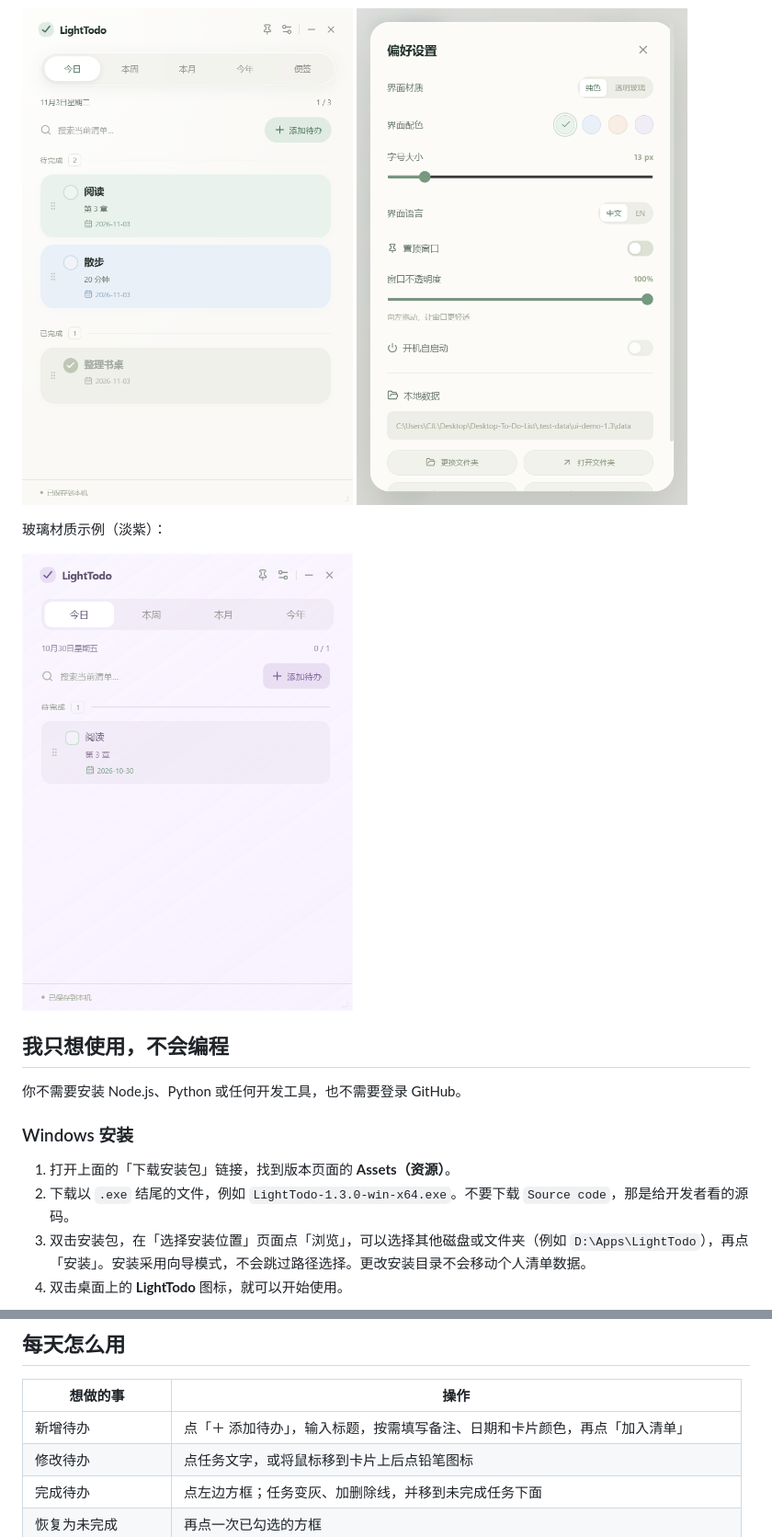
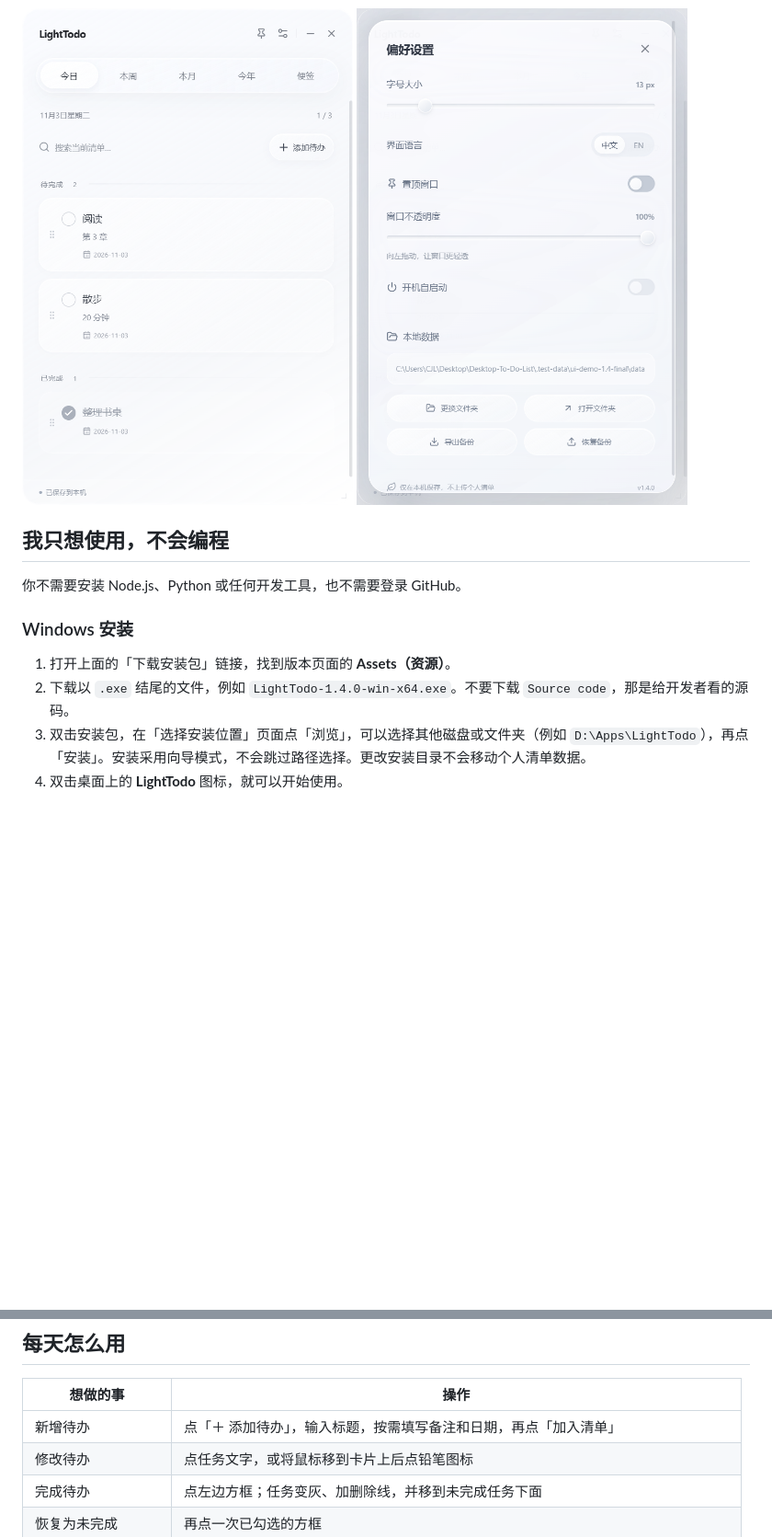
Before and after one commit to JLChennn/LightTodo, a Markdown page: README.md, 2 parts joined by grey strips. Shown at 92% size. Drawn GitHub-style; pictures changed too: docs/images/settings-v1.4.png (added), docs/images/tasks-v1.4.png (added); blank space fills up the shorter version.

```diff
--- a/README.md
+++ b/README.md
@@ -14,11 +14,7 @@
 
 展开后的清单与设置面板：
 
-<img src="docs/images/tasks-v1.3.png" width="360" alt="LightTodo 清单" /> <img src="docs/images/settings-v1.3.png" width="360" alt="LightTodo 设置：置顶、透明度、自启动和数据目录" />
-
-玻璃材质示例（淡紫）：
-
-<img src="docs/images/v1.2-app-glass.png" width="360" alt="淡紫透明玻璃材质" />
+<img src="docs/images/tasks-v1.4.png" width="360" alt="LightTodo 清单" /> <img src="docs/images/settings-v1.4.png" width="360" alt="LightTodo 设置：字号、置顶、透明度与本地数据" />
 
 ## 我只想使用，不会编程
 
@@ -27,7 +23,7 @@
 ### Windows 安装
 
 1. 打开上面的「下载安装包」链接，找到版本页面的 **Assets（资源）**。
-2. 下载以 `.exe` 结尾的文件，例如 `LightTodo-1.3.0-win-x64.exe`。不要下载 `Source code`，那是给开发者看的源码。
+2. 下载以 `.exe` 结尾的文件，例如 `LightTodo-1.4.0-win-x64.exe`。不要下载 `Source code`，那是给开发者看的源码。
 3. 双击安装包，在「选择安装位置」页面点「浏览」，可以选择其他磁盘或文件夹（例如 `D:\Apps\LightTodo`），再点「安装」。安装采用向导模式，不会跳过路径选择。更改安装目录不会移动个人清单数据。
 4. 双击桌面上的 **LightTodo** 图标，就可以开始使用。
 
@@ -59,7 +55,7 @@ macOS 使用 `.dmg`，不使用 `.exe`。提供 Universal 安装包，同时包
 
 | 想做的事 | 操作 |
 | --- | --- |
-| 新增待办 | 点「＋ 添加待办」，输入标题，按需填写备注、日期和卡片颜色，再点「加入清单」 |
+| 新增待办 | 点「＋ 添加待办」，输入标题，按需填写备注和日期，再点「加入清单」 |
 | 修改待办 | 点任务文字，或将鼠标移到卡片上后点铅笔图标 |
 | 完成待办 | 点左边方框；任务变灰、加删除线，并移到未完成任务下面 |
 | 恢复为未完成 | 再点一次已勾选的方框 |
```
Also changed, not shown: other parts of README.md (+4 -6 lines), README.en.md (+8 -14 lines), docs/RELEASE-v1.4.0.md (added, +9 -0 lines), docs/VERIFICATION.md (+9 -0 lines), docs/images/compact-v1.4.png (added), docs/images/english-v1.4.png (added), docs/images/notes-v1.4.png (added), 11 other files.
